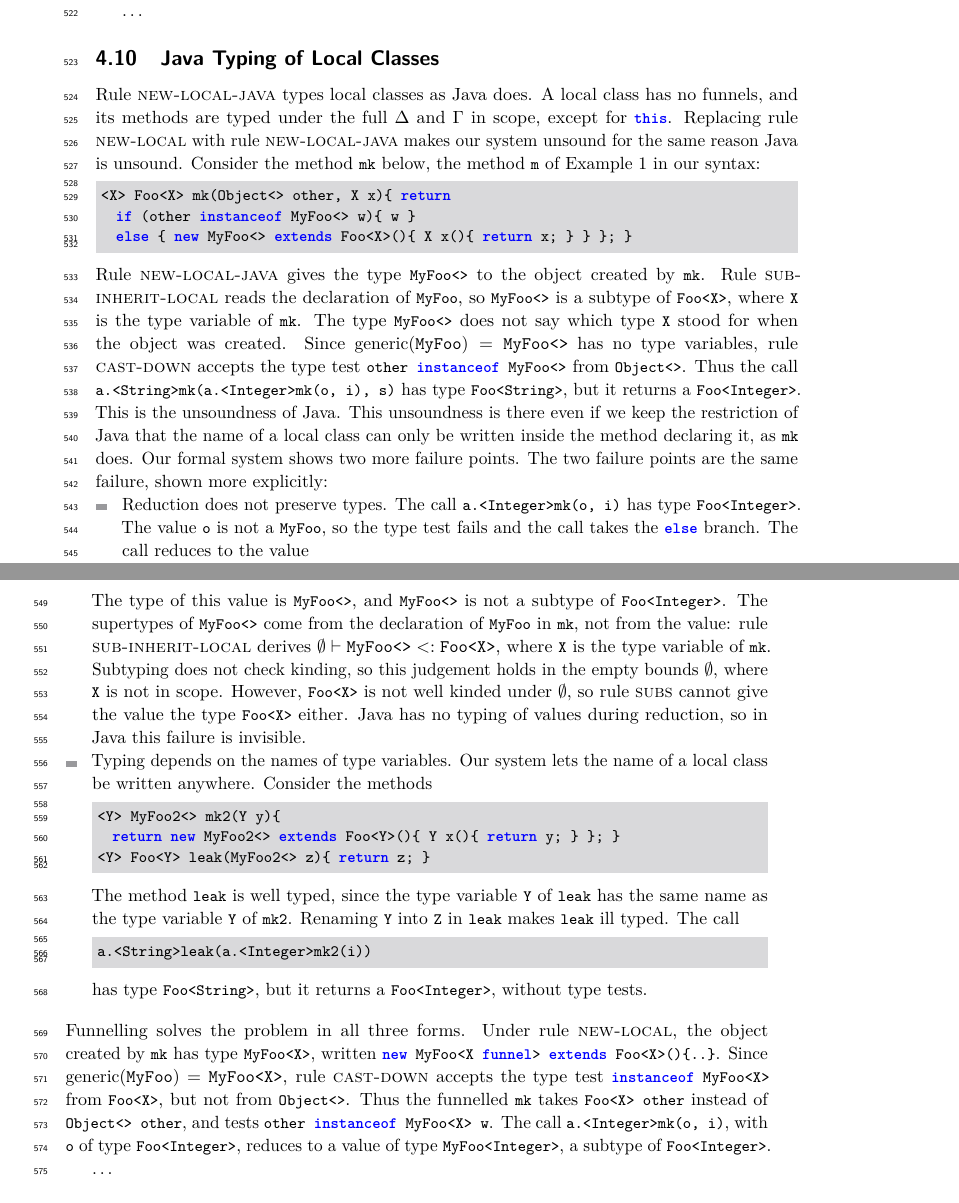
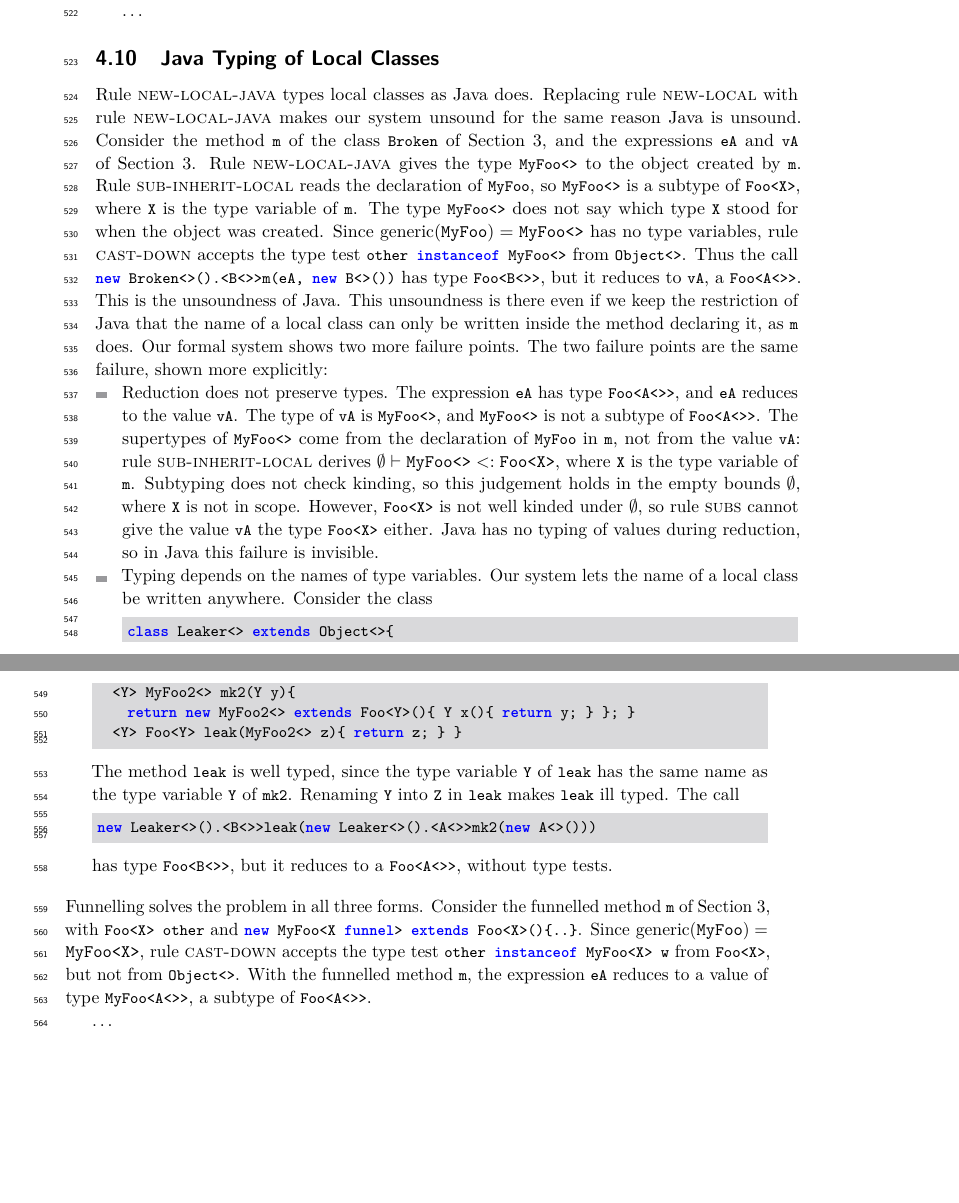
Before and after one commit to csgordon/funnelling, a LaTeX paper (main.tex, which reads sections/formalism.tex): two parts of pages 20 and 21 of 48, joined at a grey line, cut so that both start at the same text, the shorter picture padded with empty space. Compiled offline with pdfLaTeX.

Commit message:
Java typing of local classes: reuse the example of Section 3
Co-Authored-By: Claude Fable 5.2 <noreply@anthropic.com>
Claude-Session: https://claude.ai/code/session_01UUmBXuyYABPeVQEgN38yr2

```diff
--- a/sections/formalism.tex
+++ b/sections/formalism.tex
@@ -737,57 +737,46 @@ Substitution of variables is defined only when the variable $x'$ of a type test
 \subsection{Java Typing of Local Classes}
 \label{sec:java}
 Rule \textsc{new-local-java} types local classes as Java does.
-A local class has no funnels, and its methods are typed under the full $\Delta$ and $\Gamma$ in scope, except for \Q@this@.
 Replacing rule \textsc{new-local} with rule \textsc{new-local-java} makes our system unsound for the same reason Java is unsound.
-Consider the method \Q@mk@ below, the method \Q@m@ of Example~1 in our syntax:
-\begin{lstlisting}
-<X> Foo<X> mk(Object<> other, X x){ return
-  if (other instanceof MyFoo<> w){ w }
-  else { new MyFoo<> extends Foo<X>(){ X x(){ return x; } } }; }
-\end{lstlisting}
-Rule \textsc{new-local-java} gives the type \Q@MyFoo<>@ to the object created by \Q@mk@.
-Rule \textsc{sub-inherit-local} reads the declaration of \Q@MyFoo@, so \Q@MyFoo<>@ is a subtype of \Q@Foo<X>@, where \Q@X@ is the type variable of \Q@mk@.
+Consider the method \Q@m@ of the class \Q@Broken@ of Section~\ref{sec:funnelling}, and the expressions \Q@eA@ and \Q@vA@ of Section~\ref{sec:funnelling}.
+Rule \textsc{new-local-java} gives the type \Q@MyFoo<>@ to the object created by \Q@m@.
+Rule \textsc{sub-inherit-local} reads the declaration of \Q@MyFoo@, so \Q@MyFoo<>@ is a subtype of \Q@Foo<X>@, where \Q@X@ is the type variable of \Q@m@.
 The type \Q@MyFoo<>@ does not say which type \Q@X@ stood for when the object was created.
 Since $\generic{\QQ{MyFoo}}=\QQ{MyFoo<>}$ has no type variables, rule \textsc{cast-down} accepts the type test \Q@other instanceof MyFoo<>@ from \Q@Object<>@.
-Thus the call \Q@a.<String>mk(a.<Integer>mk(o, i), s)@ has type \Q@Foo<String>@, but it returns a \Q@Foo<Integer>@.
+Thus the call \Q@new Broken<>().<B<>>m(eA, new B<>())@ has type \Q@Foo<B<>>@, but it reduces to \Q@vA@, a \Q@Foo<A<>>@.
 This is the unsoundness of Java.
-This unsoundness is there even if we keep the restriction of Java that the name of a local class can only be written inside the method declaring it, as \Q@mk@ does.
+This unsoundness is there even if we keep the restriction of Java that the name of a local class can only be written inside the method declaring it, as \Q@m@ does.
 Our formal system shows two more failure points.
 The two failure points are the same failure, shown more explicitly:
 \begin{itemize}
 \item Reduction does not preserve types.
-The call \Q@a.<Integer>mk(o, i)@ has type \Q@Foo<Integer>@.
-The value \Q@o@ is not a \Q@MyFoo@, so the type test fails and the call takes the \Q@else@ branch.
-The call reduces to the value
-\begin{lstlisting}
-new MyFoo<> extends Foo<Integer>(){ Integer x(){ return i; } }
-\end{lstlisting}
-The type of this value is \Q@MyFoo<>@, and \Q@MyFoo<>@ is not a subtype of \Q@Foo<Integer>@.
-The supertypes of \Q@MyFoo<>@ come from the declaration of \Q@MyFoo@ in \Q@mk@, not from the value:
-rule \textsc{sub-inherit-local} derives $\subtype{\emptyset}{\QQ{MyFoo<>}}{\QQ{Foo<X>}}$, where \Q@X@ is the type variable of \Q@mk@.
+The expression \Q@eA@ has type \Q@Foo<A<>>@, and \Q@eA@ reduces to the value \Q@vA@.
+The type of \Q@vA@ is \Q@MyFoo<>@, and \Q@MyFoo<>@ is not a subtype of \Q@Foo<A<>>@.
+The supertypes of \Q@MyFoo<>@ come from the declaration of \Q@MyFoo@ in \Q@m@, not from the value \Q@vA@:
+rule \textsc{sub-inherit-local} derives $\subtype{\emptyset}{\QQ{MyFoo<>}}{\QQ{Foo<X>}}$, where \Q@X@ is the type variable of \Q@m@.
 Subtyping does not check kinding, so this judgement holds in the empty bounds $\emptyset$, where \Q@X@ is not in scope.
-However, \Q@Foo<X>@ is not well kinded under $\emptyset$, so rule \textsc{subs} cannot give the value the type \Q@Foo<X>@ either.
+However, \Q@Foo<X>@ is not well kinded under $\emptyset$, so rule \textsc{subs} cannot give the value \Q@vA@ the type \Q@Foo<X>@ either.
 Java has no typing of values during reduction, so in Java this failure is invisible.
 \item Typing depends on the names of type variables.
 Our system lets the name of a local class be written anywhere.
-Consider the methods
+Consider the class
 \begin{lstlisting}
-<Y> MyFoo2<> mk2(Y y){
-  return new MyFoo2<> extends Foo<Y>(){ Y x(){ return y; } }; }
-<Y> Foo<Y> leak(MyFoo2<> z){ return z; }
+class Leaker<> extends Object<>{
+  <Y> MyFoo2<> mk2(Y y){
+    return new MyFoo2<> extends Foo<Y>(){ Y x(){ return y; } }; }
+  <Y> Foo<Y> leak(MyFoo2<> z){ return z; } }
 \end{lstlisting}
 The method \Q@leak@ is well typed, since the type variable \Q@Y@ of \Q@leak@ has the same name as the type variable \Q@Y@ of \Q@mk2@.
 Renaming \Q@Y@ into \Q@Z@ in \Q@leak@ makes \Q@leak@ ill typed.
 The call
 \begin{lstlisting}
-a.<String>leak(a.<Integer>mk2(i))
+new Leaker<>().<B<>>leak(new Leaker<>().<A<>>mk2(new A<>()))
 \end{lstlisting}
-has type \Q@Foo<String>@, but it returns a \Q@Foo<Integer>@, without type tests.
+has type \Q@Foo<B<>>@, but it reduces to a \Q@Foo<A<>>@, without type tests.
 \end{itemize}
 Funnelling solves the problem in all three forms.
-Under rule \textsc{new-local}, the object created by \Q@mk@ has type \Q@MyFoo<X>@, written \Q@new MyFoo<X funnel> extends Foo<X>(){..}@.
-Since $\generic{\QQ{MyFoo}}=\QQ{MyFoo<X>}$, rule \textsc{cast-down} accepts the type test \Q@instanceof MyFoo<X>@ from \Q@Foo<X>@, but not from \Q@Object<>@.
-Thus the funnelled \Q@mk@ takes \Q@Foo<X> other@ instead of \Q@Object<> other@, and tests \Q@other instanceof MyFoo<X> w@.
-The call \Q@a.<Integer>mk(o, i)@, with \Q@o@ of type \Q@Foo<Integer>@, reduces to a value of type \Q@MyFoo<Integer>@, a subtype of \Q@Foo<Integer>@.
+Consider the funnelled method \Q@m@ of Section~\ref{sec:funnelling}, with \Q@Foo<X> other@ and \Q@new MyFoo<X funnel> extends Foo<X>(){..}@.
+Since $\generic{\QQ{MyFoo}}=\QQ{MyFoo<X>}$, rule \textsc{cast-down} accepts the type test \Q@other instanceof MyFoo<X> w@ from \Q@Foo<X>@, but not from \Q@Object<>@.
+With the funnelled method \Q@m@, the expression \Q@eA@ reduces to a value of type \Q@MyFoo<A<>>@, a subtype of \Q@Foo<A<>>@.
 
 \ldots
```
